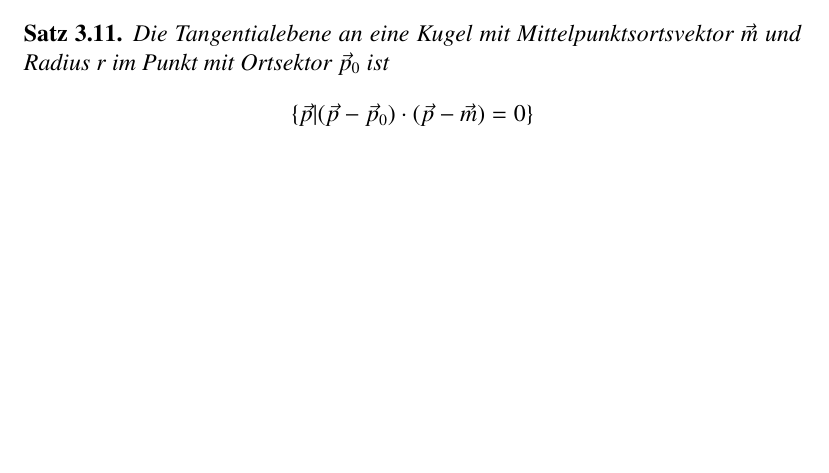
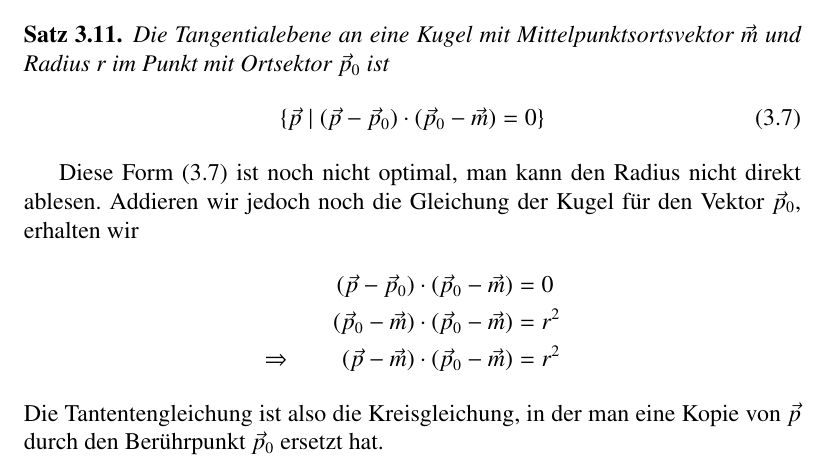
Before and after one commit to AndreasFMueller/LinAlg, a LaTeX thesis (skript/skript.tex, which reads skript/vektorgeometrie.tex): part of page 117 of 207 before the commit and part of page 117 of 209 after it, cut so that both start at the same text, the shorter picture padded with empty space. Compiled offline with pdfLaTeX.

Commit message:
Tangentengleichung an Kreis

```diff
--- a/skript/vektorgeometrie.tex
+++ b/skript/vektorgeometrie.tex
@@ -2111,10 +2112,26 @@ sofort angeben:
 \begin{satz}\label{kugeltangentialebene}
 Die Tangentialebene an eine Kugel mit Mittelpunktsortsvektor
 $\vec m$ und Radius  $r$ im Punkt mit Ortsektor $\vec p_0$ ist
-\[
-\{\vec p| (\vec p-\vec p_0)\cdot(\vec p-\vec m)=0\}
-\]
+\begin{equation}
+\{\vec p\;|\;
+(\vec p-\vec p_0)\cdot(\vec p_0-\vec m)=0
+\}
+\label{eqn-kugeltangente}
+\end{equation}
 \end{satz}
+Diese Form (\ref{eqn-kugeltangente}) ist noch nicht optimal, man kann den
+Radius nicht direkt ablesen. Addieren wir jedoch noch die Gleichung
+der Kugel f"ur den Vektor $\vec p_0$, erhalten wir
+\begin{align*}
+(\vec p-\vec p_0)\cdot(\vec p_0-\vec m)&=0\\
+(\vec p_0-\vec m)\cdot(\vec p_0-\vec m)&=r^2\\
+\Rightarrow\qquad
+(\vec p-\vec m)\cdot(\vec p_0-\vec m)&=r^2
+\end{align*}
+Die Tantentengleichung ist also die Kreisgleichung, in der man
+eine Kopie von $\vec p$ durch den Ber"uhrpunkt $\vec p_0$ ersetzt
+hat.
+
 \subsection{Tangente von einem Punkt an einen Kreis}
 Es sind die Gleichungen der Tangenten an einen Kreis $K(M,r)$ zu finden,
 welche durchd den Punkt $P$ gehen. Die klassische Konstruktion der
```
Also changed, not shown: skript/vektorgeometrie.tex (3 more changed lines).
